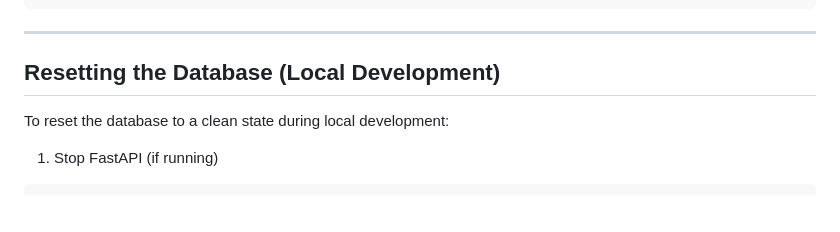
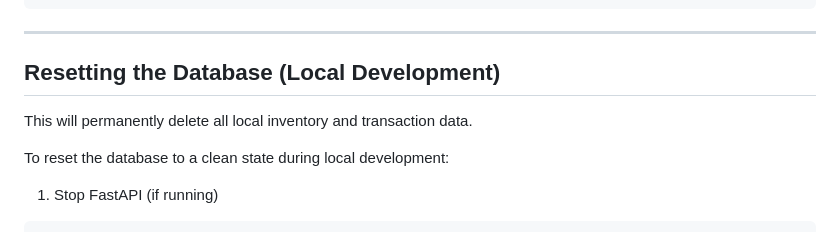
Before and after one commit to MaxW125/inventory-lite-web, a Markdown page: README.md, the part around the change. Drawn GitHub-style; blank space fills up the shorter version.

Commit message:
docs: fix README reset instructions

```diff
--- a/README.md
+++ b/README.md
@@ -127,6 +127,8 @@ http://127.0.0.1:8000/
 
 ## Resetting the Database (Local Development)
 
+This will permanently delete all local inventory and transaction data.
+
 To reset the database to a clean state during local development:
 
 1) Stop FastAPI (if running)
```
